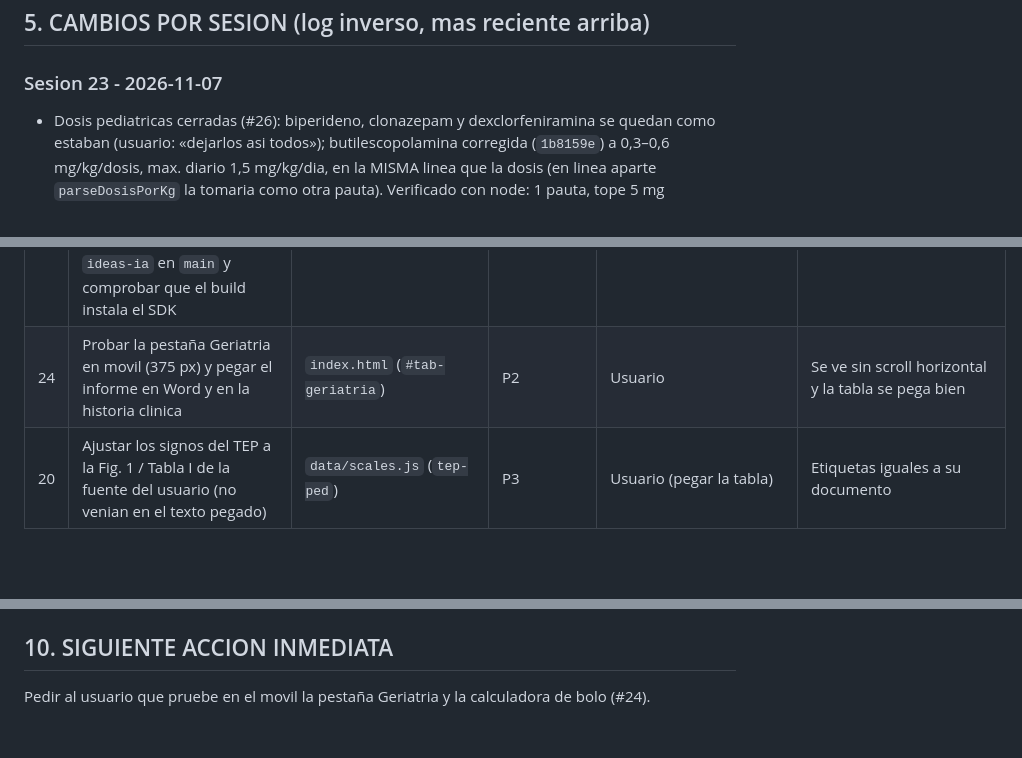
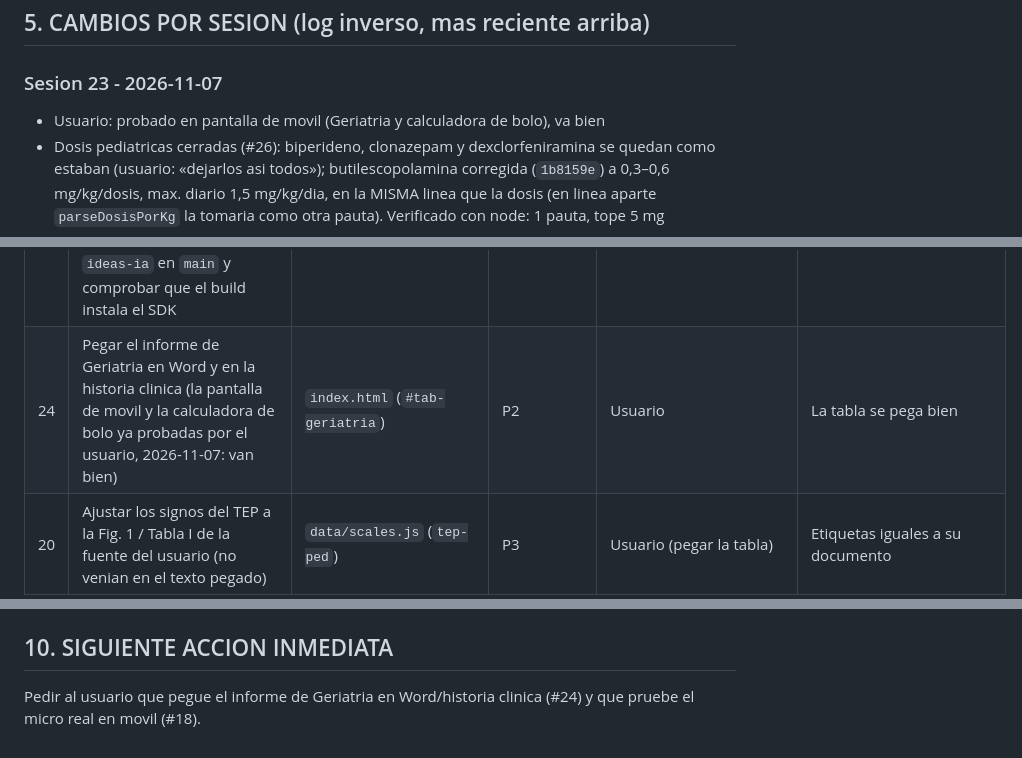
Before and after one commit to juliandavidhiguera/urgencias, a Markdown page: HANDOFF.md, 3 parts joined by grey strips. GitHub-like rendering; blank space fills up the shorter version.

Commit message:
docs(handoff): Geriatría y calculadora de bolo probadas en móvil

```diff
--- a/HANDOFF.md
+++ b/HANDOFF.md
@@ -61,6 +61,7 @@ PWA de consulta rapida para urgencias: cheatsheets, escalas clinicas, formulas,
 ## 5. CAMBIOS POR SESION (log inverso, mas reciente arriba)
 
 ### Sesion 23 - 2026-11-07
+- Usuario: probado en pantalla de movil (Geriatria y calculadora de bolo), va bien
 - Dosis pediatricas cerradas (#26): biperideno, clonazepam y dexclorfeniramina se quedan como estaban (usuario: «dejarlos asi todos»); butilescopolamina corregida (`1b8159e`) a 0,3–0,6 mg/kg/dosis, max. diario 1,5 mg/kg/dia, en la MISMA linea que la dosis (en linea aparte `parseDosisPorKg` la tomaria como otra pauta). Verificado con node: 1 pauta, tope 5 mg
 - Modificado (`ed6b28e`): `data/scales.js` 48 escalas sustituidas tras auditar las 70 antiguas contra su fuente (5 agentes, brief `scratchpad/audit_brief.md`, propuestas en `scratchpad/audit/G1–G5.js`, aplicadas por id con `apply_audit.py`). 25 con errores de contenido (CURB-65 undefined con 5, HEART aterosclerosis 2 y edades 45–64/≥65, GBS con dos Hb sumables → max 23, APACHE II GCS = 15−GCS y FRA, RASS −3/−4, RACE facial/afasia/agnosia, PSI clase I por criterios, Anthonisen tipo III, Apgar sin indicar reanimación, CFS 2.0, TASH/RTS/Rockall/EHRA sin cortes inventados, mortalidades de CHA2DS2-VASc/HAS-BLED/AIMS65/Child-Pugh/MELD/SOFA, max de cchr e improve-bleed); 23 solo `src` (Hestia, gcsped y westley citaban PMID ajeno). 22 OK. No verificables (se dejo lo que habia): Downton (libro), Killip II–III, Ranson por grupos, Rockall 1–6, BISAP por puntos
 - Anadido (`f93a1e4`): `index.html` panel lateral del farmaco: `FARM_ESQUEMAS` (alteplasa-ictus, alteplasa-tep con PCR, tnk-iam con ≥75 a media dosis, tnk-ictus) calculados con peso/edad del flujo via `c.esquema` en el nodo (`data/protocols.js`: Codi Ictus `ventana2`/`dosis`, Codi IAM `fib`, TEP `lisis`/`catD`); perfusiones con «Esquema de administracion» (preparar, iniciar, titular); bolos con la dosis de la ficha y **calculadora de bolo** (`_farmBoloHTML/_farmBoloCalc`, mismas pautas que `parseDosisPorKg`). PCR terminada con RCE: boton `rt-sir` → `rtIrSir()` (pestaña Intubacion, estado inestable, peso; si `rt.tVia`, va a mantenimiento y anota en Evolucion la hora de la via aerea y del RCE)
@@ -208,7 +209,7 @@ PWA de consulta rapida para urgencias: cheatsheets, escalas clinicas, formulas,
 | ~~17~~ | ~~Verificar con Vera + Perplexity las dosis de asma y TEP~~ — HECHO sesion 14 (`c70f885`) | `data/protocols.js` | - | - | Resuelto |
 | 18 | Probar el micro real en movil (ahora permitido por `_headers`): dictado por campo de IDEAs y voz de la linea de tiempo del PCR | `index.html` (`#tab-ideas`, `rtVoz`) | P1 | Usuario (movil) | Dicta en el campo correcto, para al pulsar otra vez; el PCR reconoce ordenes |
 | 19 | Activar la optimizacion con IA: proteger `/api/ideas` (Cloudflare Access sobre la ruta, o codigo + regla de rate limiting), crear el secreto `ANTHROPIC_API_KEY` en Cloudflare Pages, fusionar `ideas-ia` en `main` y comprobar que el build instala el SDK | rama `ideas-ia` | P2 | Decision del usuario (app publica) | `/api/ideas` responde 200 solo a usuarios autorizados y la funcion aparece en el despliegue |
-| 24 | Probar la pestaña Geriatria en movil (375 px) y pegar el informe en Word y en la historia clinica | `index.html` (`#tab-geriatria`) | P2 | Usuario | Se ve sin scroll horizontal y la tabla se pega bien |
+| 24 | Pegar el informe de Geriatria en Word y en la historia clinica (la pantalla de movil y la calculadora de bolo ya probadas por el usuario, 2026-11-07: van bien) | `index.html` (`#tab-geriatria`) | P2 | Usuario | La tabla se pega bien |
 | 20 | Ajustar los signos del TEP a la Fig. 1 / Tabla I de la fuente del usuario (no venian en el texto pegado) | `data/scales.js` (`tep-ped`) | P3 | Usuario (pegar la tabla) | Etiquetas iguales a su documento |
 
 ## 7. BUGS CONOCIDOS Y DEUDA TECNICA
@@ -293,4 +294,4 @@ PWA de consulta rapida para urgencias: cheatsheets, escalas clinicas, formulas,
 - **Rango de perfusion por nodo**: `{n, dosis, min, max, rango}` en `farmacos` de un nodo sustituye el rango de `data/infusions.js` en el panel lateral (`_farmRango`, leido via `_farmCfgDeCaja`). Sin `min` se usa el de Perfusion IV. Titulos de escala sin entidades HTML (`&lt;`): el panel lateral los pone con `textContent`.
 
 ## 10. SIGUIENTE ACCION INMEDIATA
-Pedir al usuario que pruebe en el movil la pestaña Geriatria y la calculadora de bolo (#24).
+Pedir al usuario que pegue el informe de Geriatria en Word/historia clinica (#24) y que pruebe el micro real en movil (#18).
```
